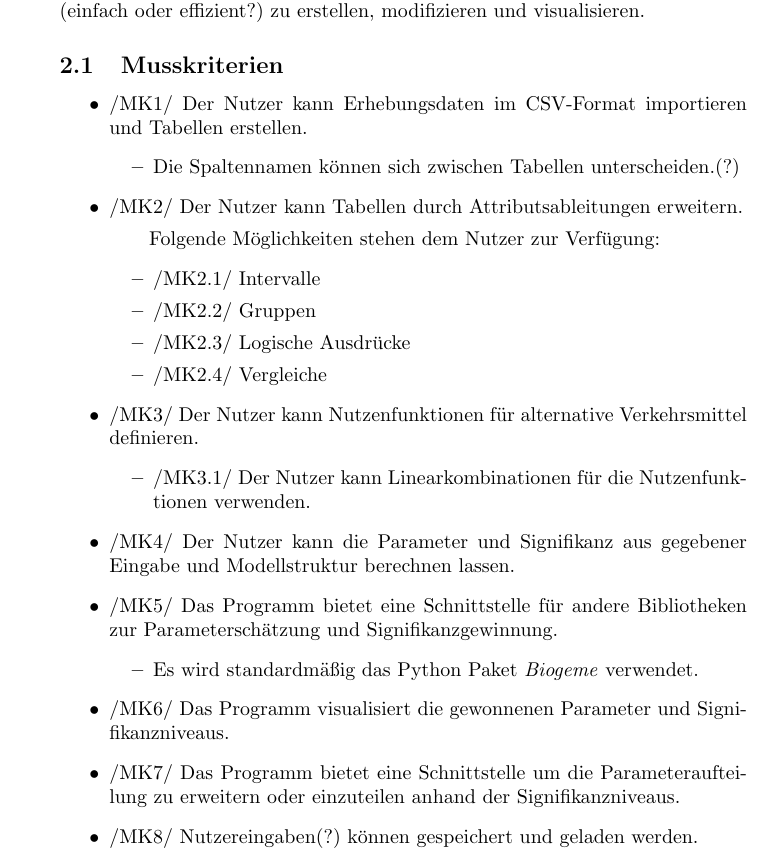
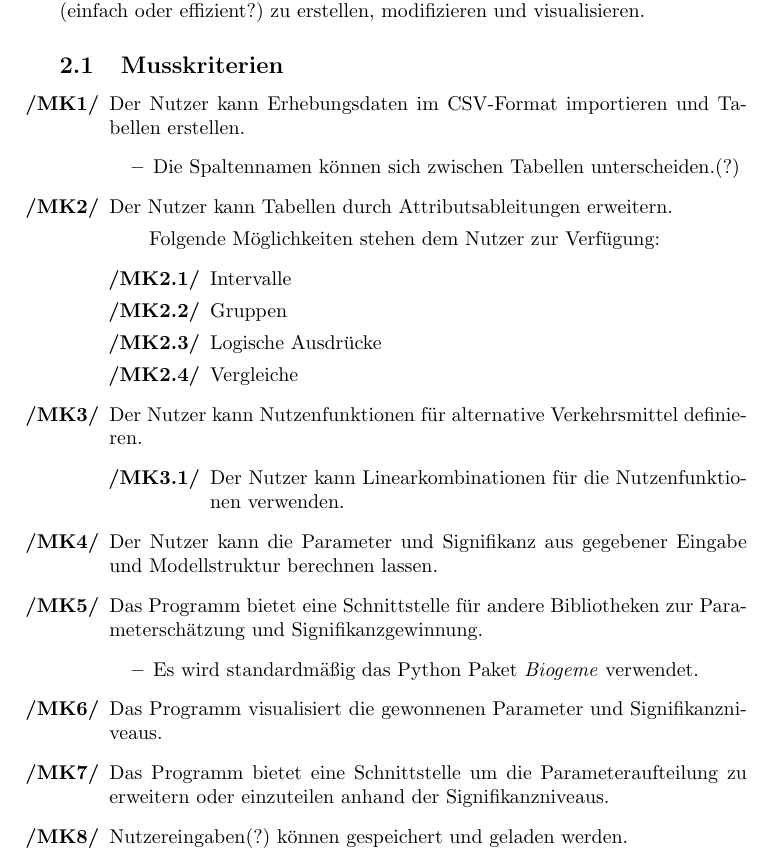
Before and after one commit to EinDamian/discrete-choice, a LaTeX document (main.tex): part of page 3 of 5, cut so that both start at the same text. Compiled offline with pdfLaTeX.

Commit message:
Paket enumitem importiert Musskriterien Format überarbeitet

```diff
--- a/main.tex
+++ b/main.tex
@@ -1,6 +1,7 @@
 \documentclass{article}
 \usepackage{graphicx} % Required for inserting images
 \usepackage[ngerman]{babel}
+\usepackage{enumitem}
 
 \title{Pflichtenheft \\ \large Einflussfaktoren auf die Verkehrsmittelwahl\\ -- Baukasten für Discrete Choice Modelle}
 \author{Kevin Boehnke \\ \texttt{uxpkw@student.kit.edu}
@@ -23,30 +24,30 @@
 Das Produkt soll die Verkehrsingeniure dabei unterstützen, Verkehrsmodelle (einfach oder effizient?) zu erstellen, modifizieren und visualisieren.
 \subsection{Musskriterien}
 \begin{itemize}
-    \item /MK1/ Der Nutzer kann Erhebungsdaten im CSV-Format importieren und Tabellen erstellen.
+    \item[\textbf{/MK1/}] Der Nutzer kann Erhebungsdaten im CSV-Format importieren und Tabellen erstellen.
     \begin{itemize}
         \item Die Spaltennamen können sich zwischen Tabellen unterscheiden.(?)
     \end{itemize}
-    \item /MK2/ Der Nutzer kann Tabellen durch Attributsableitungen erweitern.
+    \item[\textbf{/MK2/}] Der Nutzer kann Tabellen durch Attributsableitungen erweitern.
     \subitem Folgende Möglichkeiten stehen dem Nutzer zur Verfügung:
-        \begin{itemize}
-            \item /MK2.1/ Intervalle
-            \item /MK2.2/ Gruppen
-            \item /MK2.3/ Logische Ausdrücke
-            \item /MK2.4/ Vergleiche
-        \end{itemize}
-    \item /MK3/ Der Nutzer kann Nutzenfunktionen für alternative Verkehrsmittel definieren.
-    \begin{itemize}
-        \item /MK3.1/ Der Nutzer kann Linearkombinationen für die Nutzenfunktionen verwenden.
+    \begin{itemize}[leftmargin=.7in]
+        \item[\textbf{/MK2.1/}] Intervalle
+        \item[\textbf{/MK2.2/}] Gruppen
+        \item[\textbf{/MK2.3/}] Logische Ausdrücke
+        \item[\textbf{/MK2.4/}] Vergleiche
     \end{itemize}
-    \item /MK4/ Der Nutzer kann die Parameter und Signifikanz aus gegebener Eingabe und Modellstruktur berechnen lassen.
-    \item /MK5/ Das Programm bietet eine Schnittstelle für andere Bibliotheken zur Parameterschätzung und Signifikanzgewinnung.
+    \item[\textbf{/MK3/}] Der Nutzer kann Nutzenfunktionen für alternative Verkehrsmittel definieren.
+    \begin{itemize}[leftmargin=.7in]
+        \item[\textbf{/MK3.1/}] Der Nutzer kann Linearkombinationen für die Nutzenfunktionen verwenden.
+    \end{itemize}
+    \item[\textbf{/MK4/}] Der Nutzer kann die Parameter und Signifikanz aus gegebener Eingabe und Modellstruktur berechnen lassen.
+    \item[\textbf{/MK5/}] Das Programm bietet eine Schnittstelle für andere Bibliotheken zur Parameterschätzung und Signifikanzgewinnung.
     \begin{itemize}
         \item Es wird standardmäßig das Python Paket \textit{Biogeme} verwendet.
     \end{itemize}
-    \item /MK6/ Das Programm visualisiert die gewonnenen Parameter und Signifikanzniveaus.
-    \item /MK7/ Das Programm bietet eine Schnittstelle um die Parameteraufteilung zu erweitern oder einzuteilen anhand der Signifikanzniveaus.
-    \item /MK8/ Nutzereingaben(?) können gespeichert und geladen werden.
+    \item[\textbf{/MK6/}] Das Programm visualisiert die gewonnenen Parameter und Signifikanzniveaus.
+    \item[\textbf{/MK7/}] Das Programm bietet eine Schnittstelle um die Parameteraufteilung zu erweitern oder einzuteilen anhand der Signifikanzniveaus.
+    \item[\textbf{/MK8/}] Nutzereingaben(?) können gespeichert und geladen werden.
 \end{itemize}
 
 \subsection{Wunschkriterien}
```
